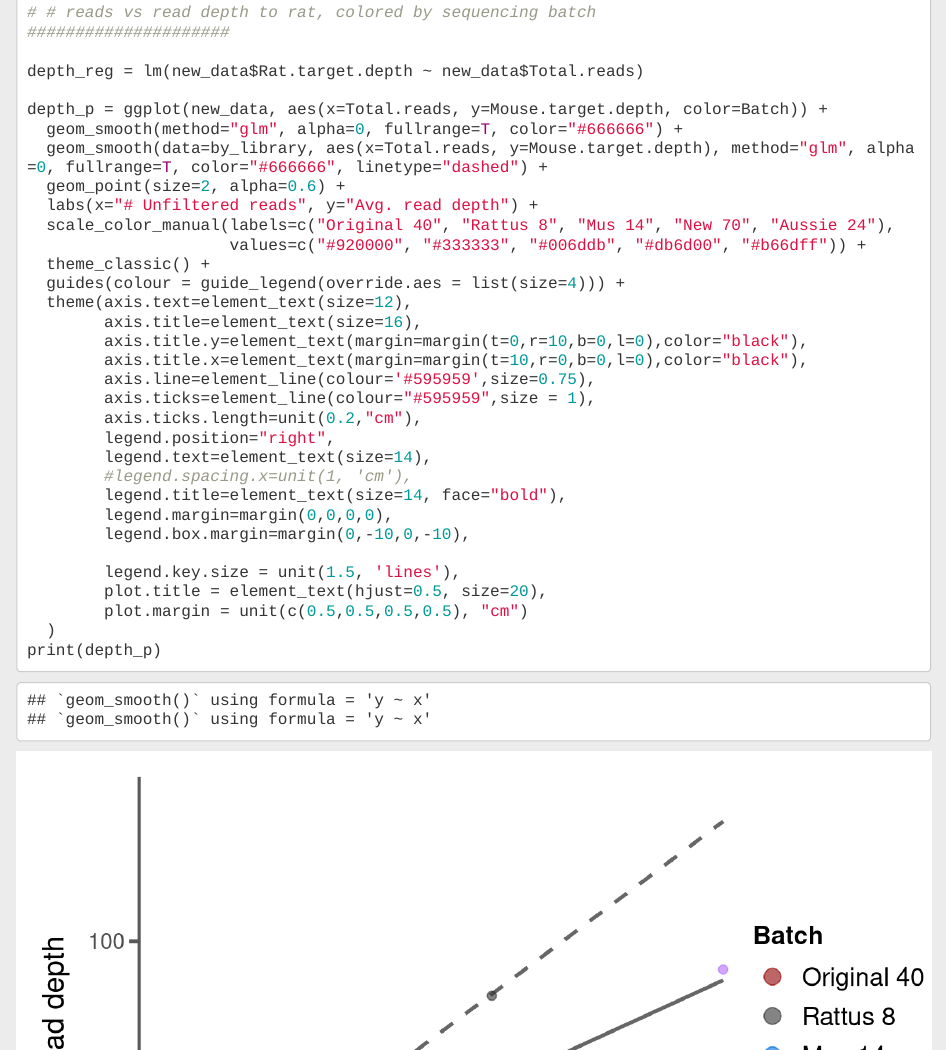
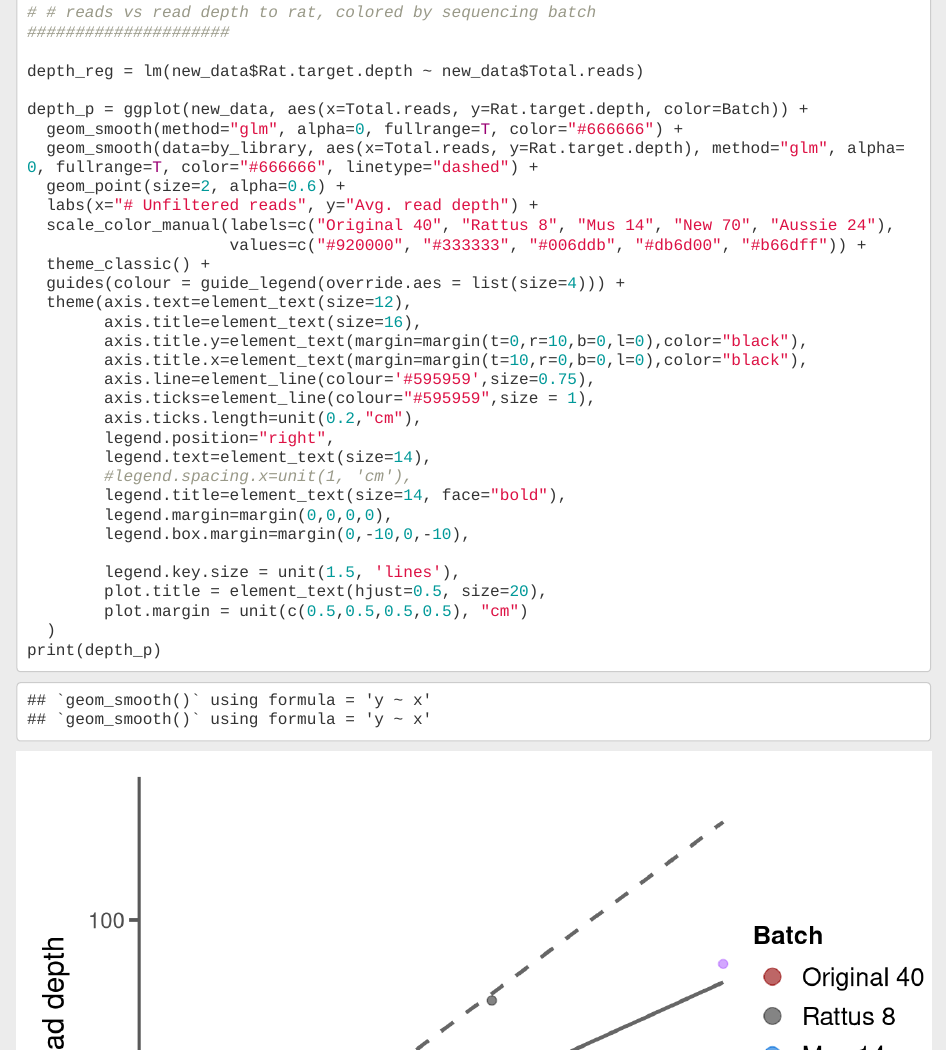
Before and after one commit to gwct/murinae-docs, an R Markdown document (scripts/markdown/full_mapping_stats.rmd): the page in a window 1100 px wide, from 7360 px down. Rendered offline with R 4.5, knitr and Pandoc, with nearby package versions; folded parts are opened.

Commit message:
added rat mappings

```diff
--- a/scripts/markdown/full_mapping_stats.rmd
+++ b/scripts/markdown/full_mapping_stats.rmd
@@ -214,9 +214,9 @@ cat("Slope", coef(depth_reg)[2], sep=" ")
 
 depth_reg = lm(new_data$Rat.target.depth ~ new_data$Total.reads)
 
-depth_p = ggplot(new_data, aes(x=Total.reads, y=Mouse.target.depth, color=Batch)) +
+depth_p = ggplot(new_data, aes(x=Total.reads, y=Rat.target.depth, color=Batch)) +
   geom_smooth(method="glm", alpha=0, fullrange=T, color="#666666") +
-  geom_smooth(data=by_library, aes(x=Total.reads, y=Mouse.target.depth), method="glm", alpha=0, fullrange=T, color="#666666", linetype="dashed") +
+  geom_smooth(data=by_library, aes(x=Total.reads, y=Rat.target.depth), method="glm", alpha=0, fullrange=T, color="#666666", linetype="dashed") +
   geom_point(size=2, alpha=0.6) +
   labs(x="# Unfiltered reads", y="Avg. read depth") +
   scale_color_manual(labels=c("Original 40", "Rattus 8", "Mus 14", "New 70", "Aussie 24"),
```
Also changed, not shown: full_mapping_stats.html.
